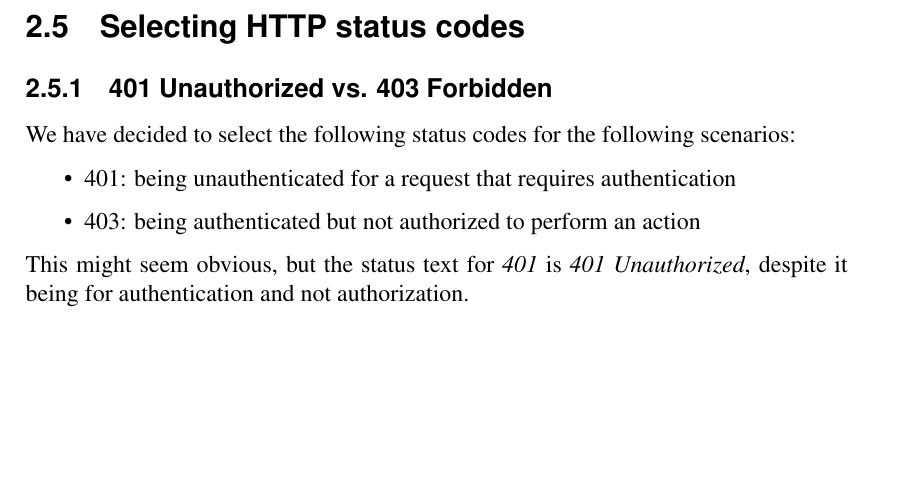
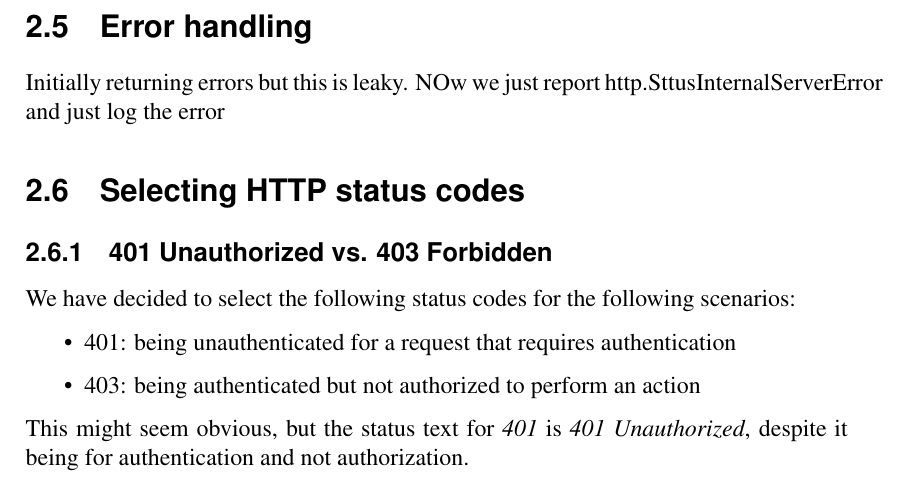
Before and after one commit to qaisjp/comm2-report, a LaTeX thesis (project.tex): part of page 12 of 13, cut at the place of the change, the shorter picture padded with empty space. Compiled offline with pdfLaTeX.

Commit message:
add error handling section

```diff
--- a/project.tex
+++ b/project.tex
@@ -223,6 +223,10 @@ This additionally means that we don't need to write code to delete old packages
 
 We only need to delete the files when packages are deleted!
 
+\section{Error handling}
+
+Initially returning errors but this is leaky. NOw we just report http.SttusInternalServerError and just log the error
+
 \section{Selecting HTTP status codes}
 
 \subsection{401 Unauthorized vs. 403 Forbidden}
```
